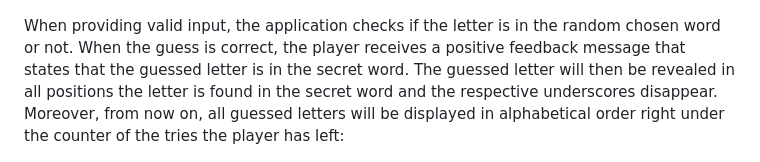
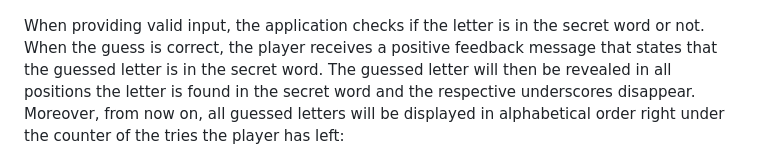
Before and after one commit to HerFri/Hangman, a Markdown page: README.md, the part around the change. GitHub-like rendering.

Commit message:
edit README, add image to README

```diff
--- a/README.md
+++ b/README.md
@@ -49,7 +49,7 @@ By providing invalid inputs and inputs that are not usual letters of the English
 
 ![error](https://github.com/HerFri/hangman/blob/main/readmeimages/error.PNG?raw=true)
 
-When providing valid input, the application checks if the letter is in the random chosen word or not. When the guess is correct, the player receives a positive feedback message that states that the guessed letter is in the secret word. The guessed letter will then be revealed in all positions the letter is found in the secret word and the respective underscores disappear. Moreover, from now on, all guessed letters will be displayed in alphabetical order right under the counter of the tries the player has left:
+When providing valid input, the application checks if the letter is in the secret word or not. When the guess is correct, the player receives a positive feedback message that states that the guessed letter is in the secret word. The guessed letter will then be revealed in all positions the letter is found in the secret word and the respective underscores disappear. Moreover, from now on, all guessed letters will be displayed in alphabetical order right under the counter of the tries the player has left:
 
 ![correctguess](https://github.com/HerFri/hangman/blob/main/readmeimages/correctguess.PNG?raw=true)
 
```
Also changed, not shown: readmeimages/youlose.PNG (added).
